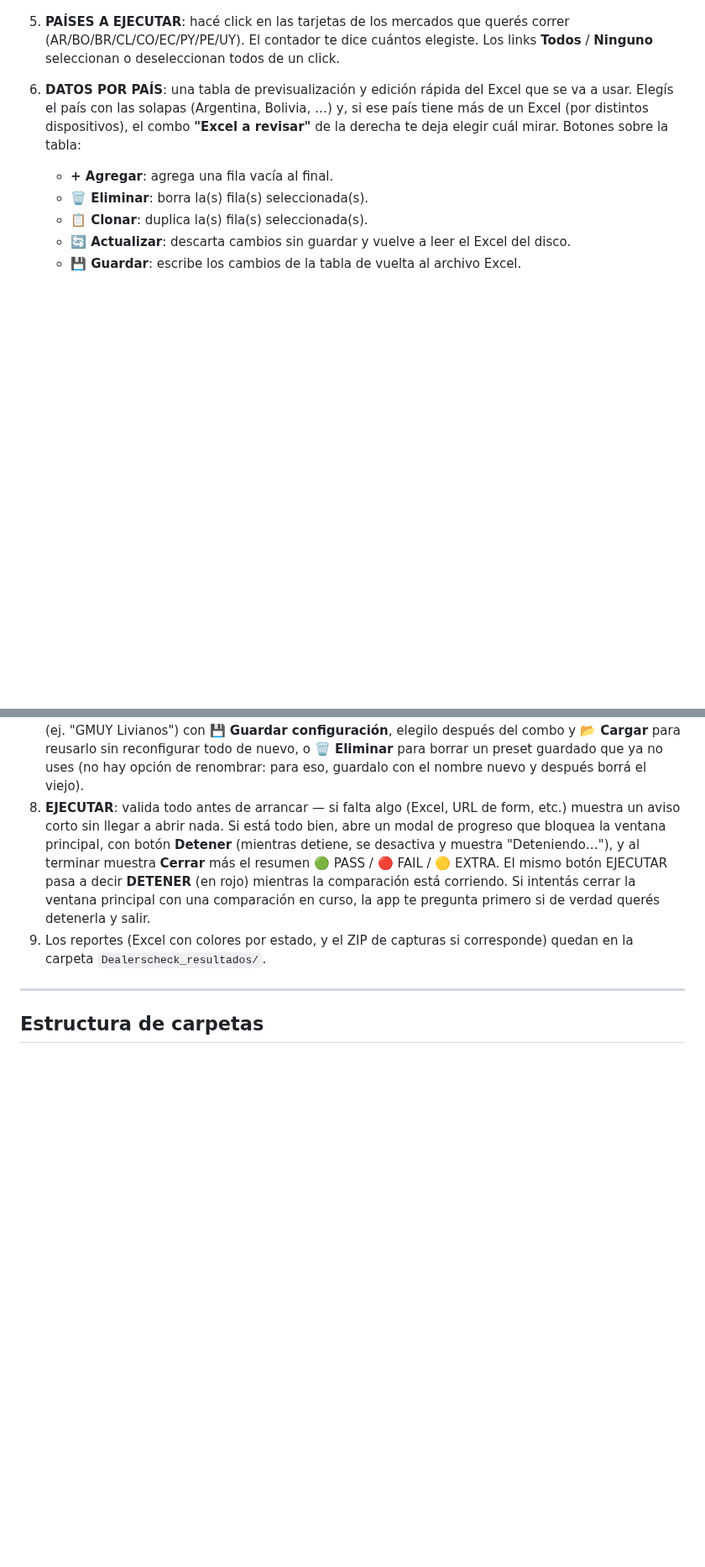
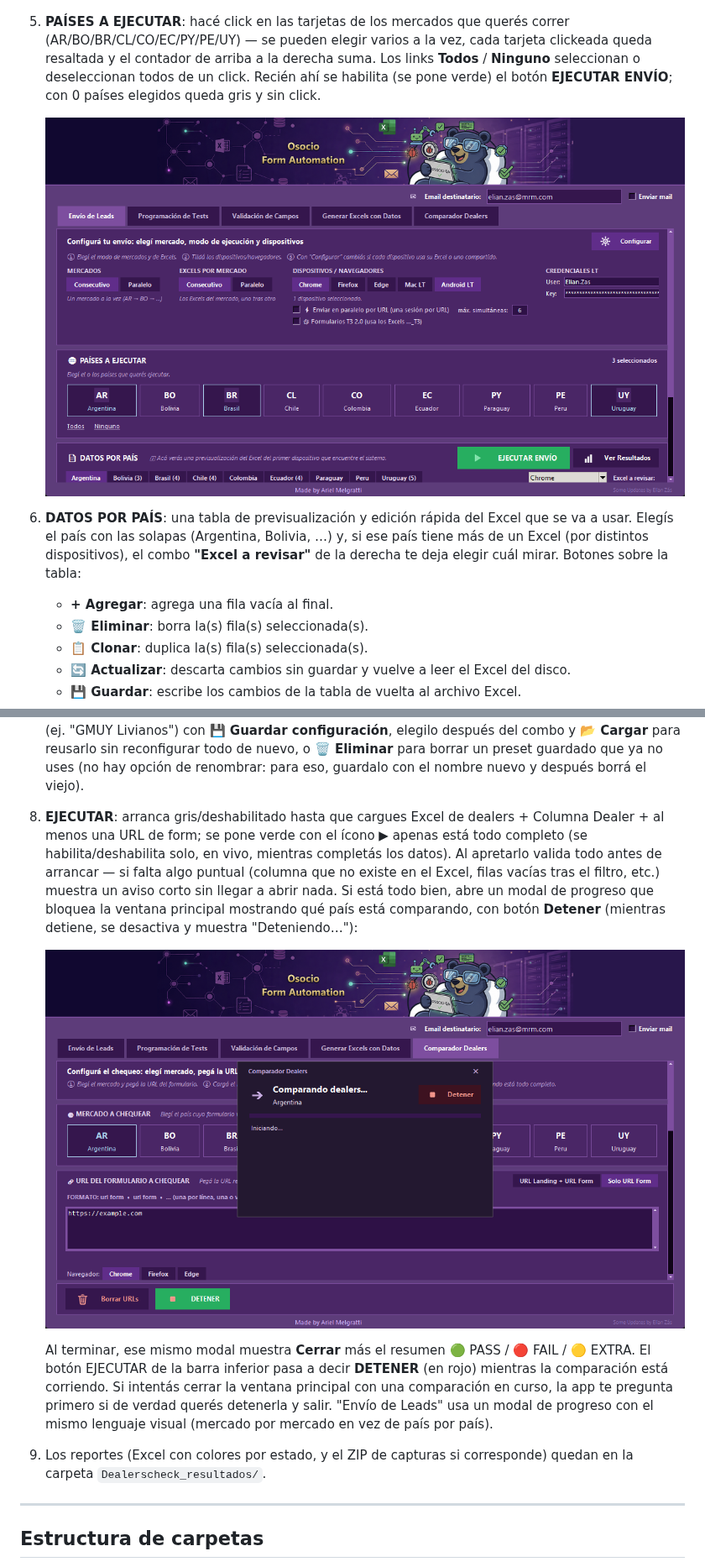
Before and after one commit to ElianZas2-MRM/Ocioso_Update, a Markdown page: README.md, 2 parts joined by grey strips. Shown at 84% size. GitHub-like rendering; pictures changed too: Asset/screenshots/10_seleccion_paises.png (added), Asset/screenshots/11_modal_ejecucion.png (added); blank space fills up the shorter version.

```diff
--- a/README.md
+++ b/README.md
@@ -54,7 +54,10 @@ Es la pestaña principal: rellena y envía los formularios reales usando los Exc
 
    ![Credenciales LT](Asset/screenshots/06_credenciales_lt.png)
 
-5. **PAÍSES A EJECUTAR**: hacé click en las tarjetas de los mercados que querés correr (AR/BO/BR/CL/CO/EC/PY/PE/UY). El contador te dice cuántos elegiste. Los links **Todos** / **Ninguno** seleccionan o deseleccionan todos de un click.
+5. **PAÍSES A EJECUTAR**: hacé click en las tarjetas de los mercados que querés correr (AR/BO/BR/CL/CO/EC/PY/PE/UY) — se pueden elegir varios a la vez, cada tarjeta clickeada queda resaltada y el contador de arriba a la derecha suma. Los links **Todos** / **Ninguno** seleccionan o deseleccionan todos de un click. Recién ahí se habilita (se pone verde) el botón **EJECUTAR ENVÍO**; con 0 países elegidos queda gris y sin click.
+
+   ![Selección de países](Asset/screenshots/10_seleccion_paises.png)
+
 6. **DATOS POR PAÍS**: una tabla de previsualización y edición rápida del Excel que se va a usar. Elegís el país con las solapas (Argentina, Bolivia, …) y, si ese país tiene más de un Excel (por distintos dispositivos), el combo **"Excel a revisar"** de la derecha te deja elegir cuál mirar. Botones sobre la tabla:
    - **+ Agregar**: agrega una fila vacía al final.
    - **🗑 Eliminar**: borra la(s) fila(s) seleccionada(s).
@@ -172,7 +186,11 @@ Chequea que los concesionarios (dealers) de una marca estén correctamente carga
 5. **Modelos** (opcional): tildá **"El form tiene selector de Modelo"** si aplica — **importante: esto solo funciona con formularios T1** (el id estándar `models`); formularios T2/T3 con selector de modelo distinto todavía no están soportados. Elegís **"Todos los modelos"** (corre la comparación contra cada modelo que el form ofrezca) o **"Modelo(s) específico(s)"** (campo de texto separado por comas, ej. "Onix, Tracker, S10").
 6. **Modo de salida**: "Solo Excel" o "Excel + Capturas (ZIP)".
 7. **Configuraciones guardadas**: guardá el mapeo completo de columnas con el nombre que quieras (ej. "GMUY Livianos") con **💾 Guardar configuración**, elegilo después del combo y **📂 Cargar** para reusarlo sin reconfigurar todo de nuevo, o **🗑 Eliminar** para borrar un preset guardado que ya no uses (no hay opción de renombrar: para eso, guardalo con el nombre nuevo y después borrá el viejo).
-8. **EJECUTAR**: valida todo antes de arrancar — si falta algo (Excel, URL de form, etc.) muestra un aviso corto sin llegar a abrir nada. Si está todo bien, abre un modal de progreso que bloquea la ventana principal, con botón **Detener** (mientras detiene, se desactiva y muestra "Deteniendo…"), y al terminar muestra **Cerrar** más el resumen 🟢 PASS / 🔴 FAIL / 🟡 EXTRA. El mismo botón EJECUTAR pasa a decir **DETENER** (en rojo) mientras la comparación está corriendo. Si intentás cerrar la ventana principal con una comparación en curso, la app te pregunta primero si de verdad querés detenerla y salir.
+8. **EJECUTAR**: arranca gris/deshabilitado hasta que cargues Excel de dealers + Columna Dealer + al menos una URL de form; se pone verde con el ícono ▶ apenas está todo completo (se habilita/deshabilita solo, en vivo, mientras completás los datos). Al apretarlo valida todo antes de arrancar — si falta algo puntual (columna que no existe en el Excel, filas vacías tras el filtro, etc.) muestra un aviso corto sin llegar a abrir nada. Si está todo bien, abre un modal de progreso que bloquea la ventana principal mostrando qué país está comparando, con botón **Detener** (mientras detiene, se desactiva y muestra "Deteniendo…"):
+
+   ![Modal de ejecución](Asset/screenshots/11_modal_ejecucion.png)
+
+   Al terminar, ese mismo modal muestra **Cerrar** más el resumen 🟢 PASS / 🔴 FAIL / 🟡 EXTRA. El botón EJECUTAR de la barra inferior pasa a decir **DETENER** (en rojo) mientras la comparación está corriendo. Si intentás cerrar la ventana principal con una comparación en curso, la app te pregunta primero si de verdad querés detenerla y salir. "Envío de Leads" usa un modal de progreso con el mismo lenguaje visual (mercado por mercado en vez de país por país).
 9. Los reportes (Excel con colores por estado, y el ZIP de capturas si corresponde) quedan en la carpeta `Dealerscheck_resultados/`.
 
 ---
```
Also changed, not shown: other parts of README.md (+15 -4 lines), Asset/screenshots/12_generador_regex.png (added), Asset/screenshots/13_mensaje_error.png (added), Asset/screenshots/14_dependencia.png (added), Asset/screenshots/15_aplicar_otros_dias.png (added).
